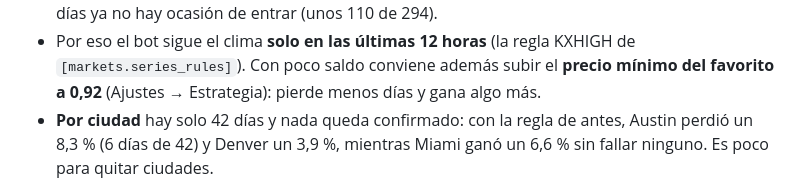
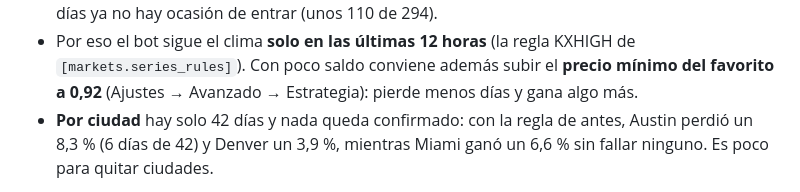
Before and after one commit to operativasimple-glitch/NotesAi, a Markdown page: kalshi-bot/INVESTIGACION.md, the part around the change. Rendered like a GitHub page.

Commit message:
Point to Ajustes → Avanzado → Estrategia in the weather notes
Co-Authored-By: Claude Opus 5.5 <noreply@anthropic.com>
Claude-Session: https://claude.ai/code/session_019w5TptRnku9dCp1f4Sine4

```diff
--- a/kalshi-bot/INVESTIGACION.md
+++ b/kalshi-bot/INVESTIGACION.md
@@ -156,7 +156,7 @@ perdidos:
   hay ocasión de entrar (unos 110 de 294).
 - Por eso el bot sigue el clima **solo en las últimas 12 horas** (la regla KXHIGH de
   `[markets.series_rules]`). Con poco saldo conviene además subir el **precio mínimo del favorito a
-  0,92** (Ajustes → Estrategia): pierde menos días y gana algo más.
+  0,92** (Ajustes → Avanzado → Estrategia): pierde menos días y gana algo más.
 - **Por ciudad** hay solo 42 días y nada queda confirmado: con la regla de antes, Austin perdió un
   8,3 % (6 días de 42) y Denver un 3,9 %, mientras Miami ganó un 6,6 % sin fallar ninguno. Es poco para
   quitar ciudades.
```
